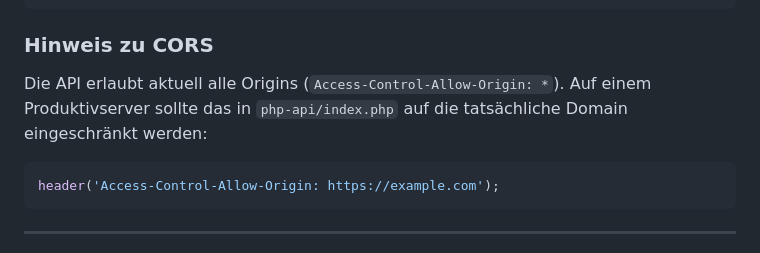
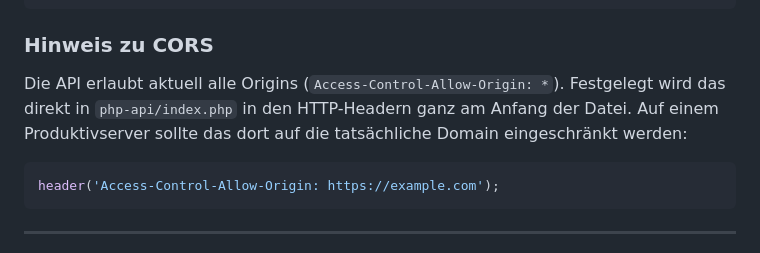
Before and after one commit to eb58/Gratulationsdienst, a Markdown page: README.md, the part around the change. GitHub-like rendering.

````diff
--- a/README.md
+++ b/README.md
@@ -142,7 +142,7 @@ Die App ist dann erreichbar unter `https://example.com/gratulationsdienst/`.
 
 ### Hinweis zu CORS
 
-Die API erlaubt aktuell alle Origins (`Access-Control-Allow-Origin: *`). Auf einem Produktivserver sollte das in `php-api/index.php` auf die tatsächliche Domain eingeschränkt werden:
+Die API erlaubt aktuell alle Origins (`Access-Control-Allow-Origin: *`). Festgelegt wird das direkt in `php-api/index.php` in den HTTP-Headern ganz am Anfang der Datei. Auf einem Produktivserver sollte das dort auf die tatsächliche Domain eingeschränkt werden:
 
 ```php
 header('Access-Control-Allow-Origin: https://example.com');
````
Also changed, not shown: TECHNISCHE_DOKUMENTATION.md (+1 -1 lines).
